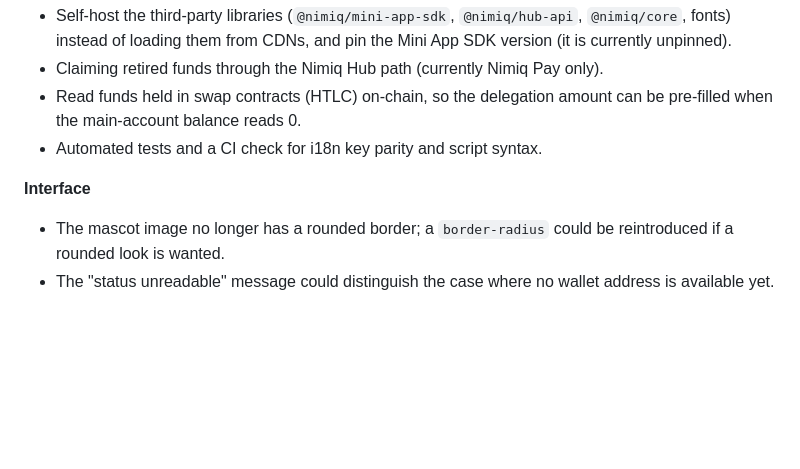
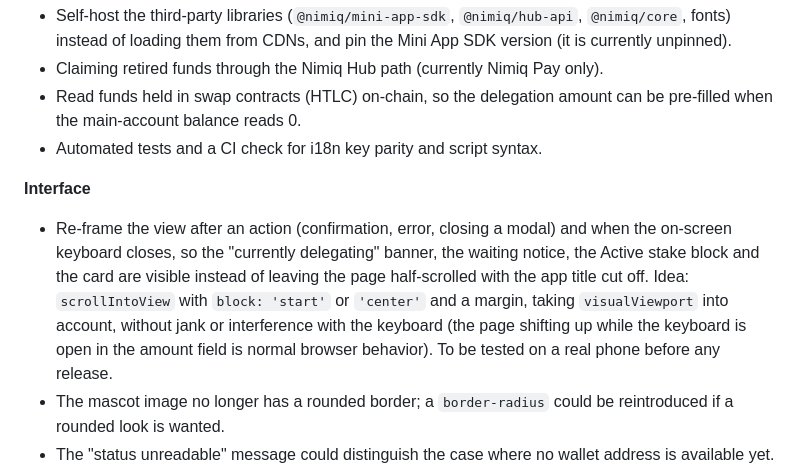
Before and after one commit to Julien59247787/nimiq-app-validatorswipe, a Markdown page: CHANGELOG.md, the part around the change. Drawn GitHub-style; blank space fills up the shorter version.

Commit message:
docs: note a vertical re-centering improvement after actions (Future improvements)
Docs only, index.html unchanged.

Co-Authored-By: Claude Sonnet 5 <noreply@anthropic.com>

```diff
--- a/CHANGELOG.md
+++ b/CHANGELOG.md
@@ -223,6 +223,12 @@ Ideas that would make the app easier to reuse and harden. None of these are impl
 - Automated tests and a CI check for i18n key parity and script syntax.
 
 **Interface**
+- Re-frame the view after an action (confirmation, error, closing a modal) and when the on-screen keyboard
+  closes, so the "currently delegating" banner, the waiting notice, the Active stake block and the card are
+  visible instead of leaving the page half-scrolled with the app title cut off. Idea: `scrollIntoView` with
+  `block: 'start'` or `'center'` and a margin, taking `visualViewport` into account, without jank or
+  interference with the keyboard (the page shifting up while the keyboard is open in the amount field is
+  normal browser behavior). To be tested on a real phone before any release.
 - The mascot image no longer has a rounded border; a `border-radius` could be reintroduced if a rounded look is wanted.
 - The "status unreadable" message could distinguish the case where no wallet address is available yet.
 - The pending-confirmation banner is driven by the status polling; it could also follow the transaction directly.
```
